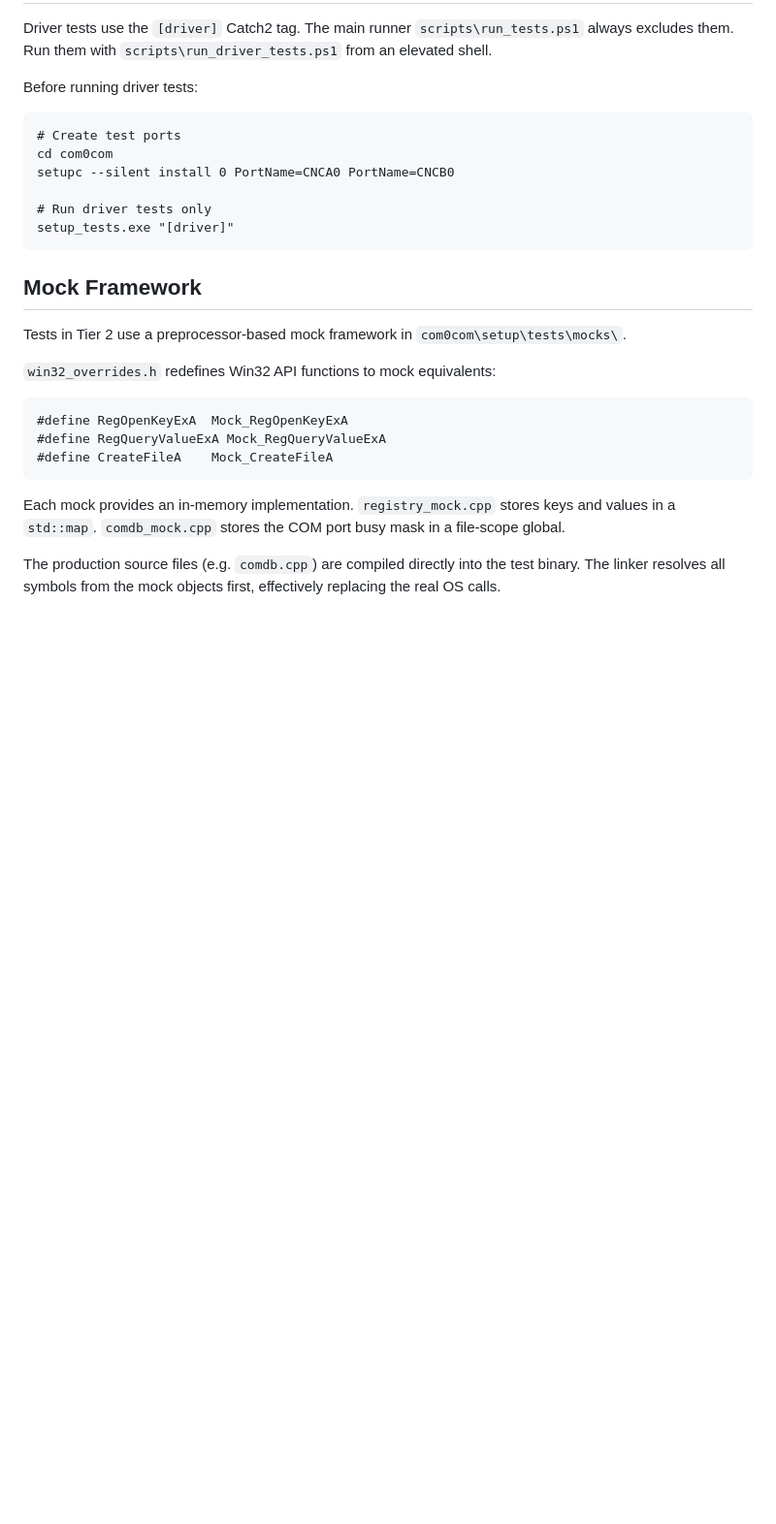
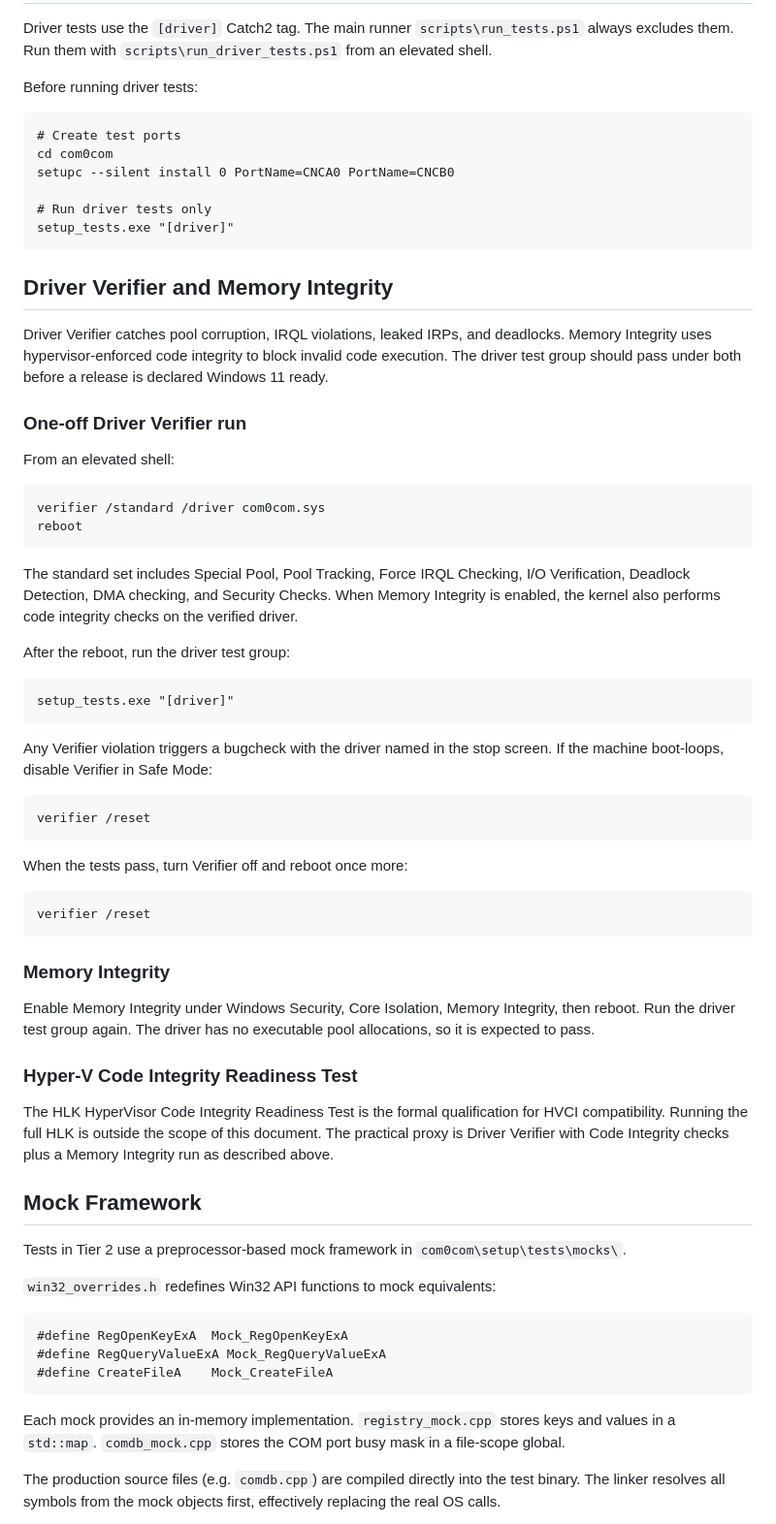
Before and after one commit to brakmic/com0com, a Markdown page: docs/TESTING.md, the part around the change. Shown at 97% size. GitHub-like rendering; blank space fills up the shorter version.

Commit message:
docs: document Driver Verifier and Memory Integrity validation
Adds the step-by-step procedure for running the driver test group under Driver Verifier standard flags, handling bugchecks, and validating with Memory Integrity enabled.

````diff
--- a/docs/TESTING.md
+++ b/docs/TESTING.md
@@ -126,6 +126,59 @@ setupc --silent install 0 PortName=CNCA0 PortName=CNCB0
 setup_tests.exe "[driver]"
 ```
 
+## Driver Verifier and Memory Integrity
+
+Driver Verifier catches pool corruption, IRQL violations, leaked IRPs, and
+deadlocks. Memory Integrity uses hypervisor-enforced code integrity to block
+invalid code execution. The driver test group should pass under both before a
+release is declared Windows 11 ready.
+
+### One-off Driver Verifier run
+
+From an elevated shell:
+
+```
+verifier /standard /driver com0com.sys
+reboot
+```
+
+The standard set includes Special Pool, Pool Tracking, Force IRQL Checking,
+I/O Verification, Deadlock Detection, DMA checking, and Security Checks.
+When Memory Integrity is enabled, the kernel also performs code integrity
+checks on the verified driver.
+
+After the reboot, run the driver test group:
+
+```
+setup_tests.exe "[driver]"
+```
+
+Any Verifier violation triggers a bugcheck with the driver named in the
+stop screen. If the machine boot-loops, disable Verifier in Safe Mode:
+
+```
+verifier /reset
+```
+
+When the tests pass, turn Verifier off and reboot once more:
+
+```
+verifier /reset
+```
+
+### Memory Integrity
+
+Enable Memory Integrity under Windows Security, Core Isolation, Memory
+Integrity, then reboot. Run the driver test group again. The driver has no
+executable pool allocations, so it is expected to pass.
+
+### Hyper-V Code Integrity Readiness Test
+
+The HLK HyperVisor Code Integrity Readiness Test is the formal qualification
+for HVCI compatibility. Running the full HLK is outside the scope of this
+document. The practical proxy is Driver Verifier with Code Integrity checks
+plus a Memory Integrity run as described above.
+
 ## Mock Framework
 
 Tests in Tier 2 use a preprocessor-based mock framework in
````
